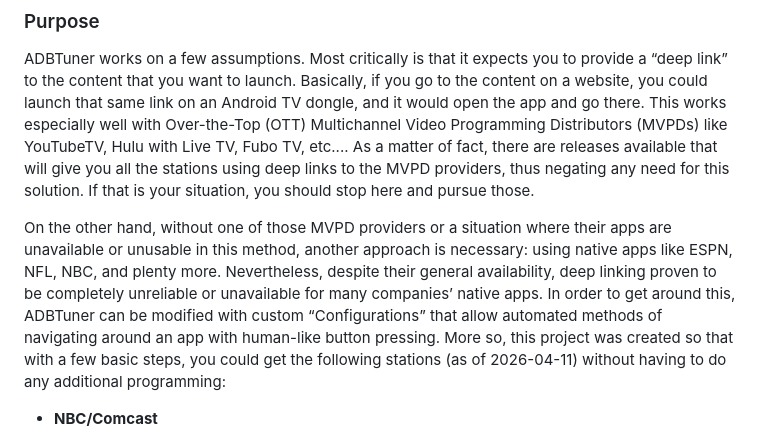
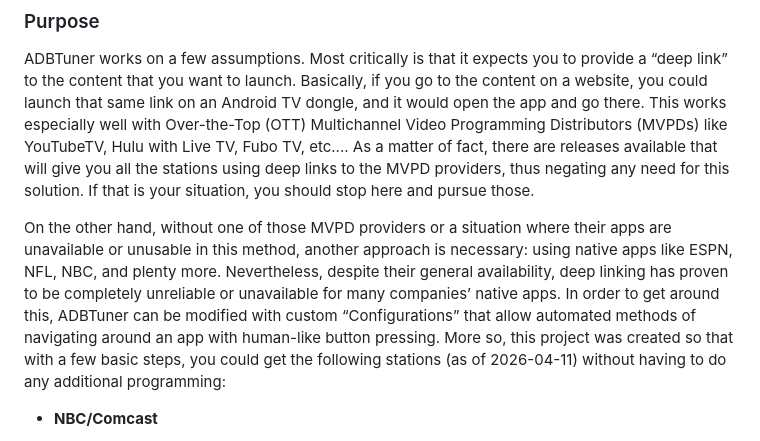
Before and after one commit to babsonnexus/hdmi-encoder-native-apps, a Markdown page: README.md, the part around the change. Rendered like a GitHub page.

Commit message:
Fix grammar and clarity in README section
Corrected grammatical errors and improved clarity in the README.

```diff
--- a/README.md
+++ b/README.md
@@ -24,7 +24,7 @@ There are several projects around this, including **[“Android HDMI for Channel
 
 ADBTuner works on a few assumptions. Most critically is that it expects you to provide a “deep link” to the content that you want to launch. Basically, if you go to the content on a website, you could launch that same link on an Android TV dongle, and it would open the app and go there. This works especially well with Over-the-Top (OTT) Multichannel Video Programming Distributors (MVPDs) like YouTubeTV, Hulu with Live TV, Fubo TV, etc.... As a matter of fact, there are releases available that will give you all the stations using deep links to the MVPD providers, thus negating any need for this solution. If that is your situation, you should stop here and pursue those.
 
-On the other hand, without one of those MVPD providers or a situation where their apps are unavailable or unusable in this method, another approach is necessary: using native apps like ESPN, NFL, NBC, and plenty more. Nevertheless, despite their general availability, deep linking proven to be completely unreliable or unavailable for many companies’ native apps. In order to get around this, ADBTuner can be modified with custom “Configurations” that allow automated methods of navigating around an app with human-like button pressing. More so, this project was created so that with a few basic steps, you could get the following stations (as of 2026-04-11) without having to do any additional programming:
+On the other hand, without one of those MVPD providers or a situation where their apps are unavailable or unusable in this method, another approach is necessary: using native apps like ESPN, NFL, NBC, and plenty more. Nevertheless, despite their general availability, deep linking has proven to be completely unreliable or unavailable for many companies’ native apps. In order to get around this, ADBTuner can be modified with custom “Configurations” that allow automated methods of navigating around an app with human-like button pressing. More so, this project was created so that with a few basic steps, you could get the following stations (as of 2026-04-11) without having to do any additional programming:
 
 * **NBC/Comcast**
   * Local NBC
```
